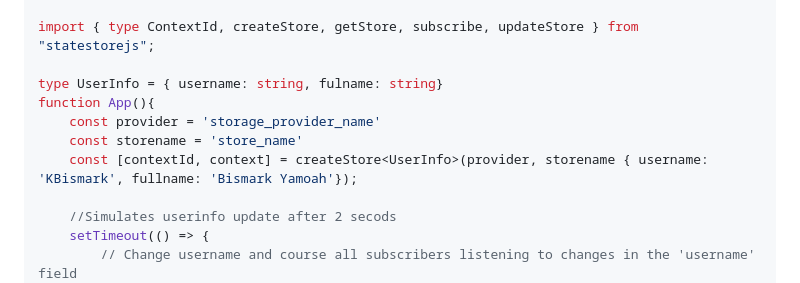
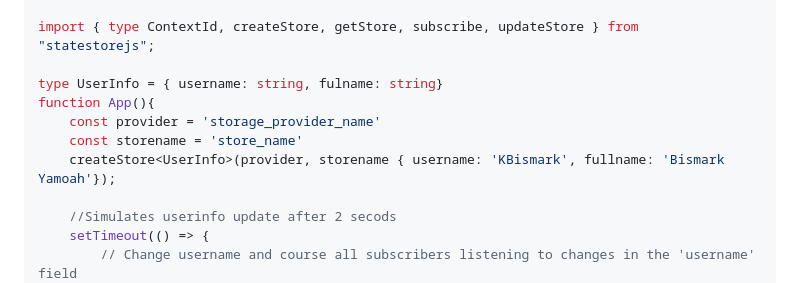
Before and after one commit to KBismark/statestore.js, a Markdown page: README.md, the part around the change. Rendered like a GitHub page.

Commit message:
Add documentation

```diff
--- a/README.md
+++ b/README.md
@@ -23,7 +23,7 @@ type UserInfo = { username: string, fulname: string}
 function App(){
     const provider = 'storage_provider_name'
     const storename = 'store_name'
-    const [contextId, context] = createStore<UserInfo>(provider, storename { username: 'KBismark', fullname: 'Bismark Yamoah'});
+    createStore<UserInfo>(provider, storename { username: 'KBismark', fullname: 'Bismark Yamoah'});
 
     //Simulates userinfo update after 2 secods
     setTimeout(() => {
```
